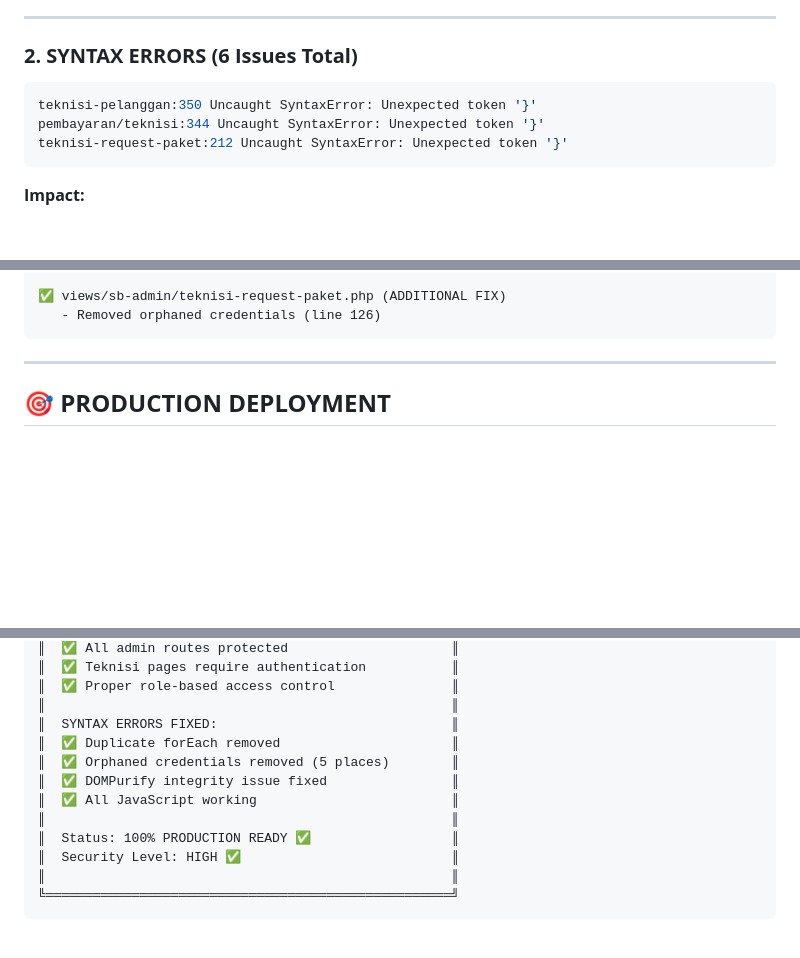
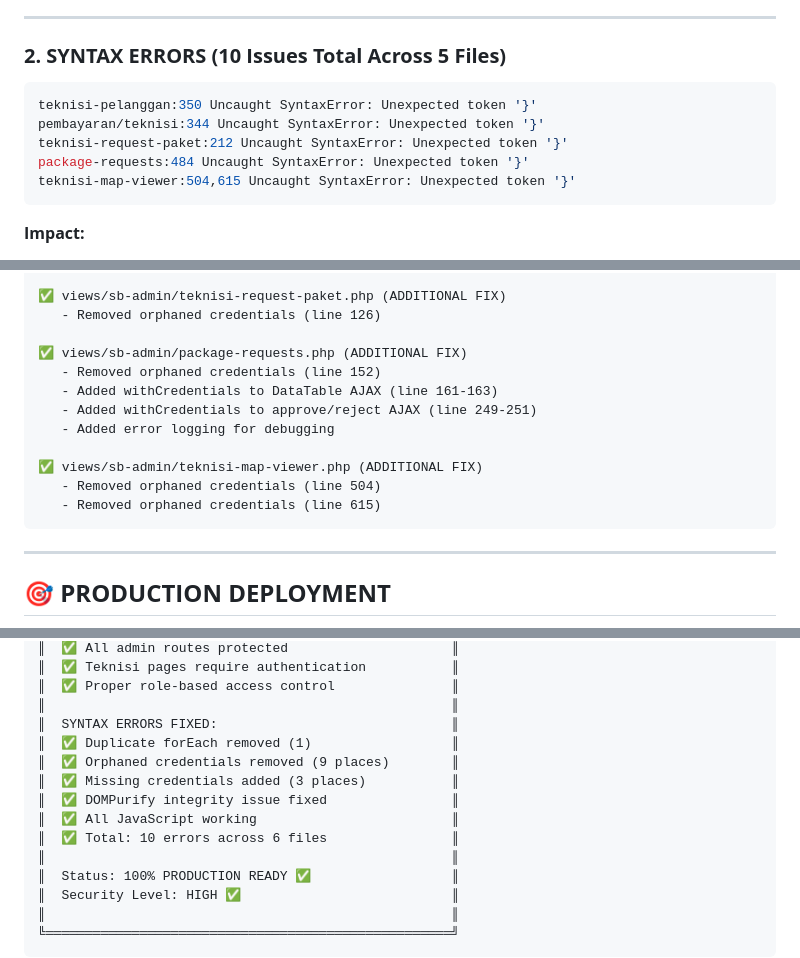
Before and after one commit to rafall04/raf-bot-v2, a Markdown page: BUGFIX_TEKNISI_SECURITY_AND_SYNTAX.md, 3 parts joined by grey strips. GitHub-like rendering; blank space fills up the shorter version.

Commit message:
Docs: Update bugfix doc - total 10 errors fixed across 6 files

````diff
--- a/BUGFIX_TEKNISI_SECURITY_AND_SYNTAX.md
+++ b/BUGFIX_TEKNISI_SECURITY_AND_SYNTAX.md
@@ -26,12 +26,14 @@ itu sangat bahaya sekali."
 
 ---
 
-### **2. SYNTAX ERRORS (6 Issues Total)**
+### **2. SYNTAX ERRORS (10 Issues Total Across 5 Files)**
 
 ```javascript
 teknisi-pelanggan:350 Uncaught SyntaxError: Unexpected token '}'
 pembayaran/teknisi:344 Uncaught SyntaxError: Unexpected token '}'
 teknisi-request-paket:212 Uncaught SyntaxError: Unexpected token '}'
+package-requests:484 Uncaught SyntaxError: Unexpected token '}'
+teknisi-map-viewer:504,615 Uncaught SyntaxError: Unexpected token '}'
 ```
 
 **Impact:**
@@ -576,6 +578,16 @@ router.get('/admin-page', checkRole(['admin', 'owner', 'superadmin']), (req, res
 
 ✅ views/sb-admin/teknisi-request-paket.php (ADDITIONAL FIX)
    - Removed orphaned credentials (line 126)
+
+✅ views/sb-admin/package-requests.php (ADDITIONAL FIX)
+   - Removed orphaned credentials (line 152)
+   - Added withCredentials to DataTable AJAX (line 161-163)
+   - Added withCredentials to approve/reject AJAX (line 249-251)
+   - Added error logging for debugging
+
+✅ views/sb-admin/teknisi-map-viewer.php (ADDITIONAL FIX)
+   - Removed orphaned credentials (line 504)
+   - Removed orphaned credentials (line 615)
 ```
 
 ---
@@ -626,10 +638,12 @@ router.get('/admin-page', checkRole(['admin', 'owner', 'superadmin']), (req, res
 ║  ✅ Proper role-based access control               ║
 ║                                                    ║
 ║  SYNTAX ERRORS FIXED:                              ║
-║  ✅ Duplicate forEach removed                      ║
-║  ✅ Orphaned credentials removed (5 places)        ║
+║  ✅ Duplicate forEach removed (1)                  ║
+║  ✅ Orphaned credentials removed (9 places)        ║
+║  ✅ Missing credentials added (3 places)           ║
 ║  ✅ DOMPurify integrity issue fixed                ║
 ║  ✅ All JavaScript working                         ║
+║  ✅ Total: 10 errors across 6 files                ║
 ║                                                    ║
 ║  Status: 100% PRODUCTION READY ✅                  ║
 ║  Security Level: HIGH ✅                           ║
````
